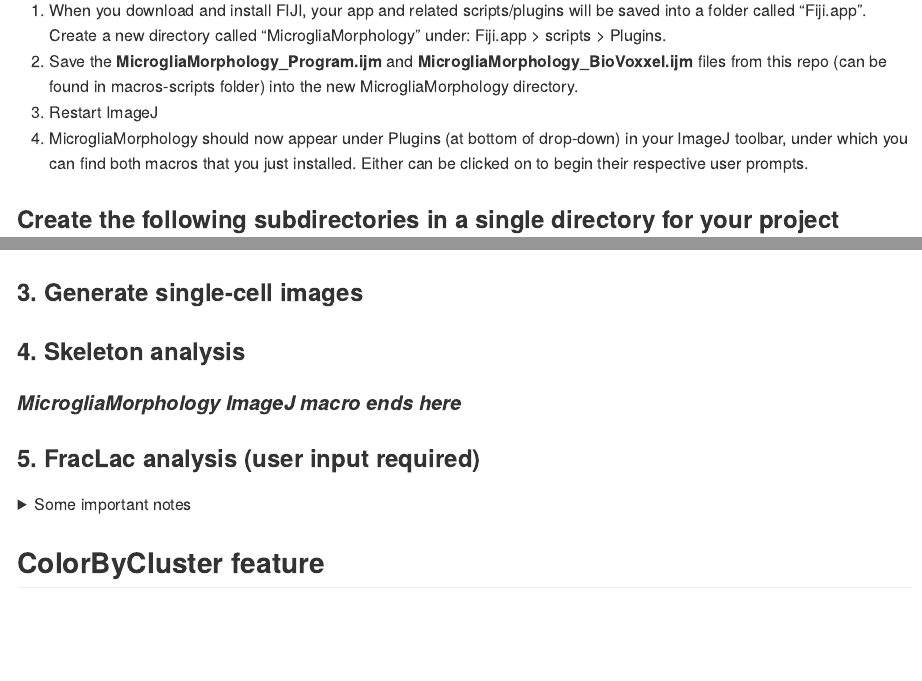
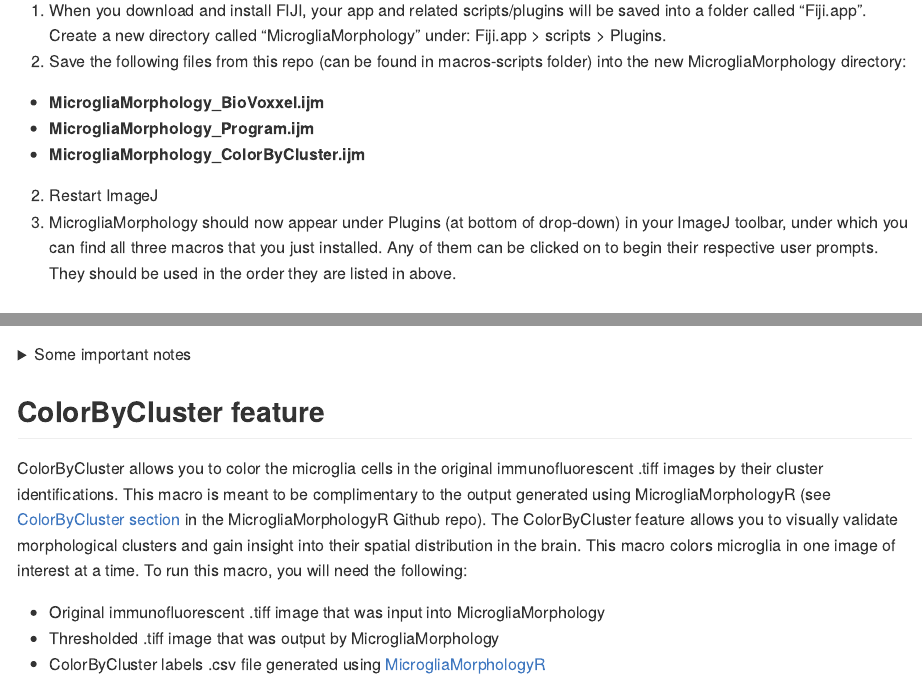
Before and after one commit to ciernialab/MicrogliaMorphology, an R Markdown document (README.Rmd): the page in a window 1100 px wide, from 800 px down, and a second part further down, joined at a grey line. The pictures show the output file README.md that the author committed with the source, drawn offline in the style of GitHub.

Commit message:
ColorByCluster and details

```diff
--- a/README.Rmd
+++ b/README.Rmd
@@ -23,9 +23,12 @@
 
 ### Install MicrogliaMorphology into ImageJ plugins folder and download MicrogliaMorphology_BioVoxxel script
 1. When you download and install FIJI, your app and related scripts/plugins will be saved into a folder called "Fiji.app". Create a new directory called "MicrogliaMorphology" under: Fiji.app > scripts > Plugins.
-2. Save the **MicrogliaMorphology_Program.ijm** and **MicrogliaMorphology_BioVoxxel.ijm** files from this repo (can be found in macros-scripts folder) into the new MicrogliaMorphology directory.
+2. Save the following files from this repo (can be found in macros-scripts folder) into the new MicrogliaMorphology directory:
+  - **MicrogliaMorphology_BioVoxxel.ijm**
+  - **MicrogliaMorphology_Program.ijm**
+  - **MicrogliaMorphology_ColorByCluster.ijm**
 2. Restart ImageJ
-3. MicrogliaMorphology should now appear under Plugins (at bottom of drop-down) in your ImageJ toolbar, under which you can find both macros that you just installed. Either can be clicked on to begin their respective user prompts.
+3. MicrogliaMorphology should now appear under Plugins (at bottom of drop-down) in your ImageJ toolbar, under which you can find all three macros that you just installed. Any of them can be clicked on to begin their respective user prompts. They should be used in the order they are listed in above.
 
 ### Create the following subdirectories in a single directory for your project where you would like to save your images and analysis output, and include one representative test image (e.g., 'Test-Iba1'):
 ![](./images/Example_DatasetDirectory.png)
@@ -110,3 +113,8 @@
   </details>
 
 ## ColorByCluster feature
+ColorByCluster allows you to color the microglia cells in the original immunofluorescent .tiff images by their cluster identifications. This macro is meant to be complimentary to the output generated using MicrogliaMorphologyR (see [ColorByCluster section](https://github.com/ciernialab/MicrogliaMorphologyR#colorbycluster) in the MicrogliaMorphologyR Github repo). The ColorByCluster feature allows you to visually validate morphological clusters and gain insight into their spatial distribution in the brain. This macro colors microglia in one image of interest at a time. To run this macro, you will need the following:
+
+- Original immunofluorescent .tiff image that was input into MicrogliaMorphology
+- Thresholded .tiff image that was output by MicrogliaMorphology
+- ColorByCluster labels .csv file generated using [MicrogliaMorphologyR](https://github.com/ciernialab/MicrogliaMorphologyR#colorbycluster)
```
Also changed, not shown: README.md, 1 other file.
